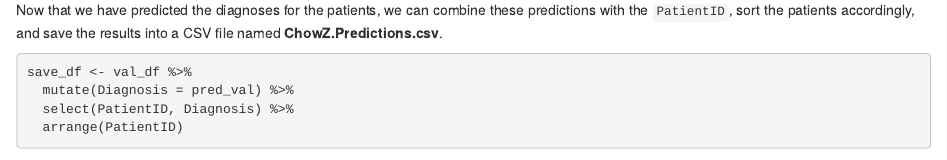
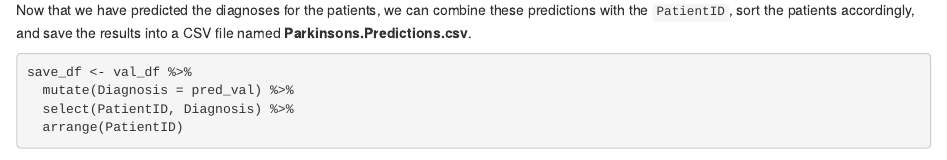
Before and after one commit to zoechow24/parkinsons-classification-ensemble, an R Markdown document (Parkinson_Classification.Rmd): the page in a window 1100 px wide, from 14760 px down. Rendered offline with R 4.5, knitr and Pandoc, with nearby package versions; some code elsewhere in the file could not run offline.

Commit message:
Update Parkinson_Classification.Rmd

````diff
--- a/Parkinson_Classification.Rmd
+++ b/Parkinson_Classification.Rmd
@@ -571,7 +571,7 @@ pred_val <- weighted_ensemble(rf_model, models_v2, val.rf_df, val.logR_df, 0.8)
 ```
 
 #### Save Predicted Diagnosis to CSV
-Now that we have predicted the diagnoses for the patients, we can combine these predictions with the `PatientID`, sort the patients accordingly, and save the results into a CSV file named **ChowZ.Predictions.csv**.
+Now that we have predicted the diagnoses for the patients, we can combine these predictions with the `PatientID`, sort the patients accordingly, and save the results into a CSV file named **Parkinsons.Predictions.csv**.
 ```{r csv}
 save_df <- val_df %>%
   mutate(Diagnosis = pred_val) %>%
````
